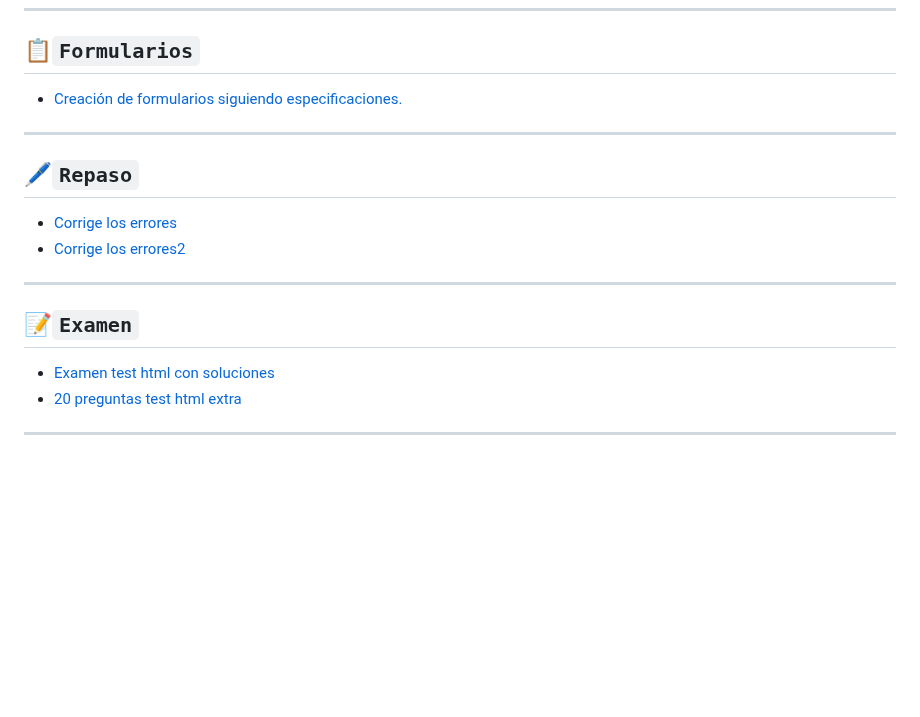
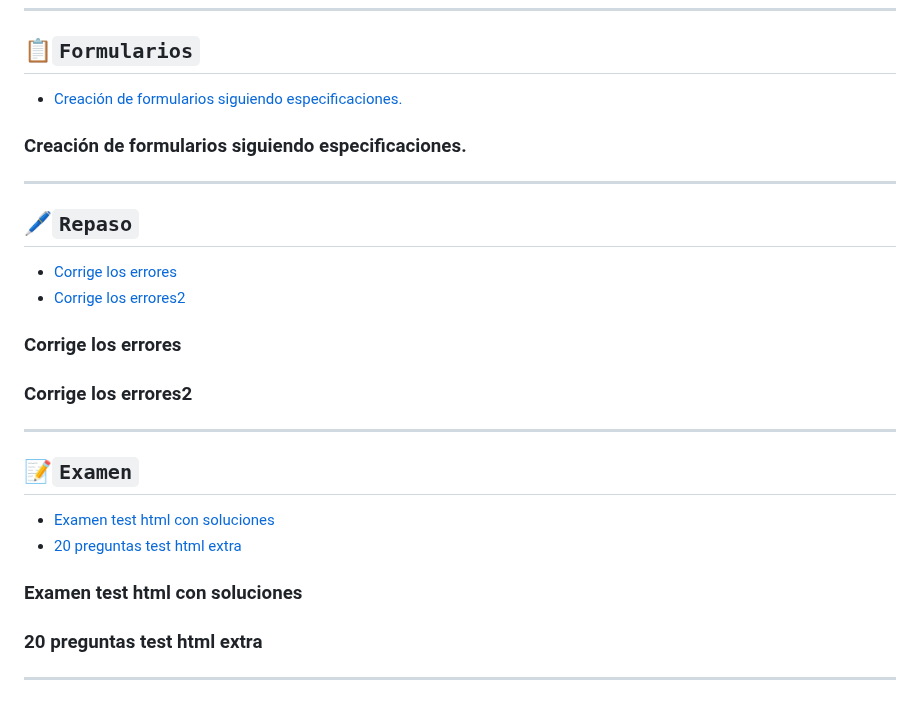
Before and after one commit to El-vertedero-de-Fabo/Working, a Markdown page: Html/Documentos/Ejercicios2.md, the part around one of its changes. Rendered like a GitHub page; blank space fills up the shorter version.

```diff
--- a/Html/Documentos/Ejercicios2.md
+++ b/Html/Documentos/Ejercicios2.md
@@ -90,13 +109,19 @@
 ---
 
 ## 📋`Formularios`
-- [Creación de formularios siguiendo especificaciones.]()
+- [Creación de formularios siguiendo especificaciones.](#creación-de-formularios-siguiendo-especificaciones)
+
+### Creación de formularios siguiendo especificaciones.
 
 ---
 
 ## 🖊`Repaso`
-- [Corrige los errores]()
-- [Corrige los errores2]()
+- [Corrige los errores](#corrige-los-errores)
+- [Corrige los errores2](#corrige-los-errores2)
+
+### Corrige los errores
+### Corrige los errores2
+
 
 ---
 
@@ -106,2 +131,4 @@
 
+### Examen test html con soluciones
+### 20 preguntas test html extra
 ---
```
Also changed, not shown: other parts of Html/Documentos/Ejercicios2.md (+38 -19 lines).
